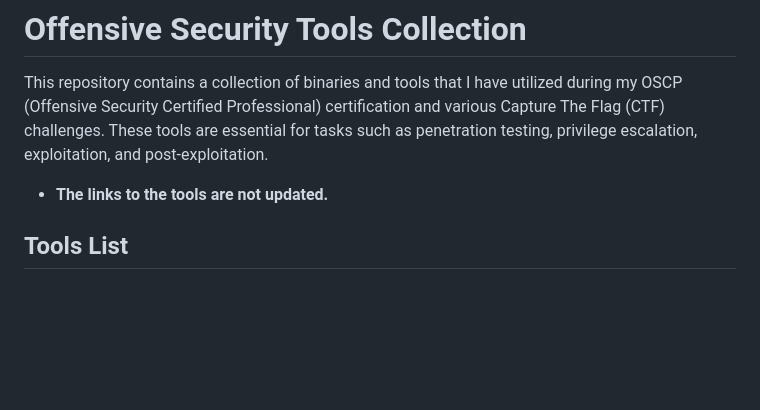
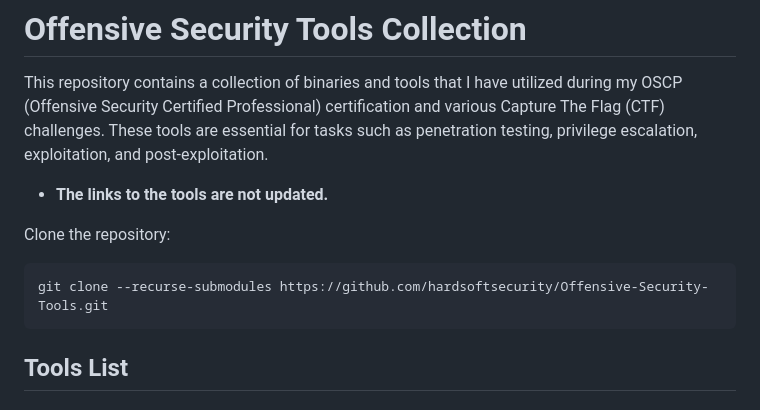
Before and after one commit to hardsoftsecurity/Offensive-Security-Tools, a Markdown page: README.md, the part around the change. GitHub-like rendering; blank space fills up the shorter version.

Commit message:
Added description of how to clone the repository inside the readme file.

````diff
--- a/README.md
+++ b/README.md
@@ -3,6 +3,10 @@
 This repository contains a collection of binaries and tools that I have utilized during my OSCP (Offensive Security Certified Professional) certification and various Capture The Flag (CTF) challenges. These tools are essential for tasks such as penetration testing, privilege escalation, exploitation, and post-exploitation.
 - **The links to the tools are not updated.**
 
+Clone the repository:
+```
+git clone --recurse-submodules https://github.com/hardsoftsecurity/Offensive-Security-Tools.git
+```
 
 ## Tools List
 
````
